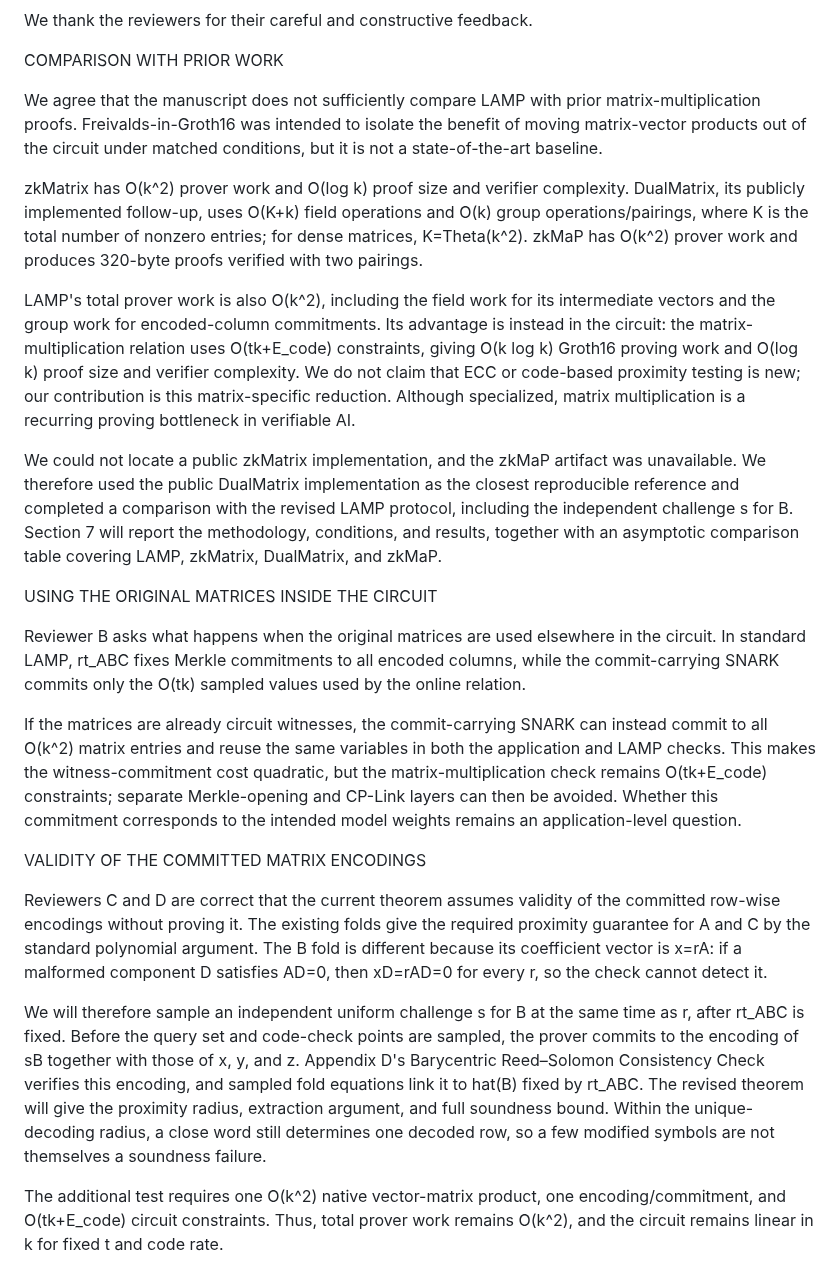
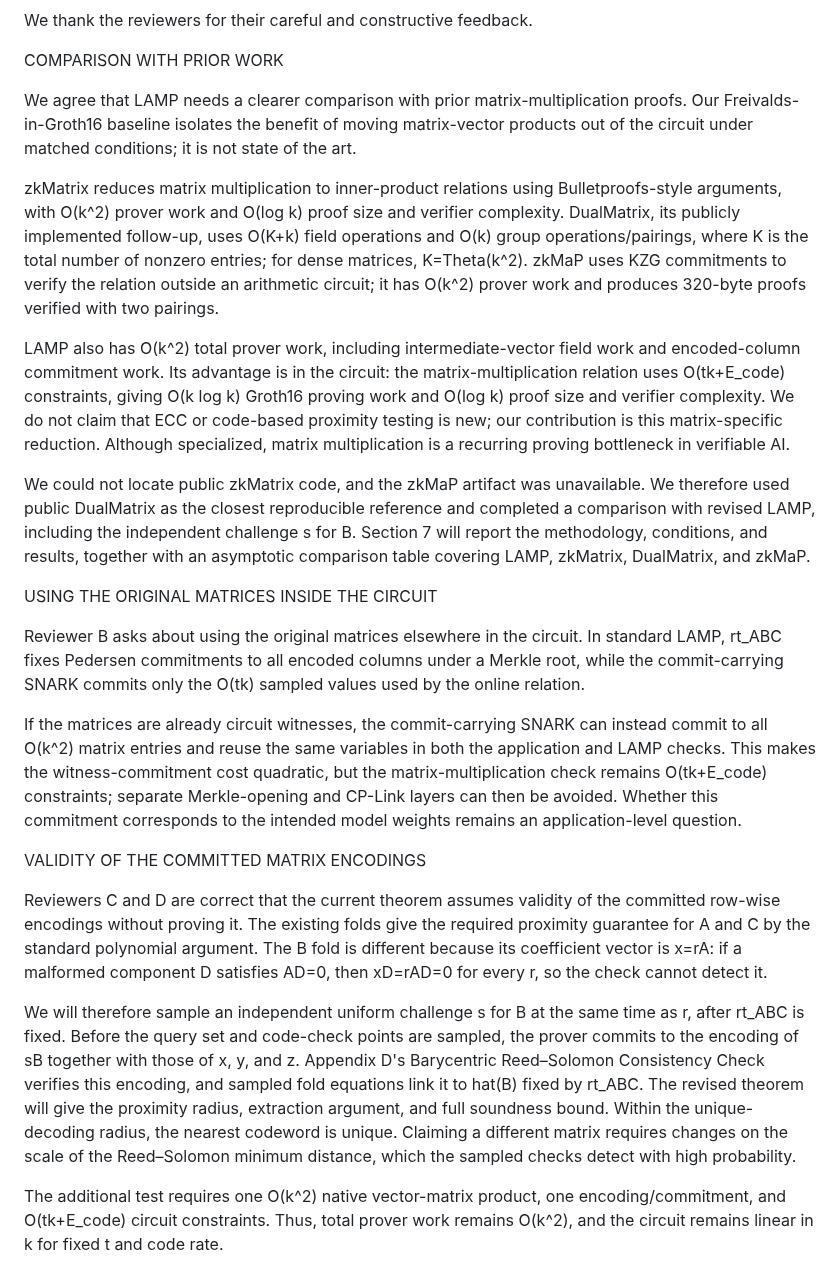
Before and after one commit to Han-16/FastMatMul, a Markdown page: Rebuttal_EN_kt.md, the part around the change. Drawn GitHub-style.

```diff
--- a/Rebuttal_EN_kt.md
+++ b/Rebuttal_EN_kt.md
@@ -2,17 +2,17 @@ We thank the reviewers for their careful and constructive feedback.
 
 COMPARISON WITH PRIOR WORK
 
-We agree that the manuscript does not sufficiently compare LAMP with prior matrix-multiplication proofs. Freivalds-in-Groth16 was intended to isolate the benefit of moving matrix-vector products out of the circuit under matched conditions, but it is not a state-of-the-art baseline.
+We agree that LAMP needs a clearer comparison with prior matrix-multiplication proofs. Our Freivalds-in-Groth16 baseline isolates the benefit of moving matrix-vector products out of the circuit under matched conditions; it is not state of the art.
 
-zkMatrix has O(k^2) prover work and O(log k) proof size and verifier complexity. DualMatrix, its publicly implemented follow-up, uses O(K+k) field operations and O(k) group operations/pairings, where K is the total number of nonzero entries; for dense matrices, K=Theta(k^2). zkMaP has O(k^2) prover work and produces 320-byte proofs verified with two pairings.
+zkMatrix reduces matrix multiplication to inner-product relations using Bulletproofs-style arguments, with O(k^2) prover work and O(log k) proof size and verifier complexity. DualMatrix, its publicly implemented follow-up, uses O(K+k) field operations and O(k) group operations/pairings, where K is the total number of nonzero entries; for dense matrices, K=Theta(k^2). zkMaP uses KZG commitments to verify the relation outside an arithmetic circuit; it has O(k^2) prover work and produces 320-byte proofs verified with two pairings.
 
-LAMP's total prover work is also O(k^2), including the field work for its intermediate vectors and the group work for encoded-column commitments. Its advantage is instead in the circuit: the matrix-multiplication relation uses O(tk+E_code) constraints, giving O(k log k) Groth16 proving work and O(log k) proof size and verifier complexity. We do not claim that ECC or code-based proximity testing is new; our contribution is this matrix-specific reduction. Although specialized, matrix multiplication is a recurring proving bottleneck in verifiable AI.
+LAMP also has O(k^2) total prover work, including intermediate-vector field work and encoded-column commitment work. Its advantage is in the circuit: the matrix-multiplication relation uses O(tk+E_code) constraints, giving O(k log k) Groth16 proving work and O(log k) proof size and verifier complexity. We do not claim that ECC or code-based proximity testing is new; our contribution is this matrix-specific reduction. Although specialized, matrix multiplication is a recurring proving bottleneck in verifiable AI.
 
-We could not locate a public zkMatrix implementation, and the zkMaP artifact was unavailable. We therefore used the public DualMatrix implementation as the closest reproducible reference and completed a comparison with the revised LAMP protocol, including the independent challenge s for B. Section 7 will report the methodology, conditions, and results, together with an asymptotic comparison table covering LAMP, zkMatrix, DualMatrix, and zkMaP.
+We could not locate public zkMatrix code, and the zkMaP artifact was unavailable. We therefore used public DualMatrix as the closest reproducible reference and completed a comparison with revised LAMP, including the independent challenge s for B. Section 7 will report the methodology, conditions, and results, together with an asymptotic comparison table covering LAMP, zkMatrix, DualMatrix, and zkMaP.
 
 USING THE ORIGINAL MATRICES INSIDE THE CIRCUIT
 
-Reviewer B asks what happens when the original matrices are used elsewhere in the circuit. In standard LAMP, rt_ABC fixes Merkle commitments to all encoded columns, while the commit-carrying SNARK commits only the O(tk) sampled values used by the online relation.
+Reviewer B asks about using the original matrices elsewhere in the circuit. In standard LAMP, rt_ABC fixes Pedersen commitments to all encoded columns under a Merkle root, while the commit-carrying SNARK commits only the O(tk) sampled values used by the online relation.
 
 If the matrices are already circuit witnesses, the commit-carrying SNARK can instead commit to all O(k^2) matrix entries and reuse the same variables in both the application and LAMP checks. This makes the witness-commitment cost quadratic, but the matrix-multiplication check remains O(tk+E_code) constraints; separate Merkle-opening and CP-Link layers can then be avoided. Whether this commitment corresponds to the intended model weights remains an application-level question.
 
@@ -20,7 +20,7 @@ VALIDITY OF THE COMMITTED MATRIX ENCODINGS
 
 Reviewers C and D are correct that the current theorem assumes validity of the committed row-wise encodings without proving it. The existing folds give the required proximity guarantee for A and C by the standard polynomial argument. The B fold is different because its coefficient vector is x=rA: if a malformed component D satisfies AD=0, then xD=rAD=0 for every r, so the check cannot detect it.
 
-We will therefore sample an independent uniform challenge s for B at the same time as r, after rt_ABC is fixed. Before the query set and code-check points are sampled, the prover commits to the encoding of sB together with those of x, y, and z. Appendix D's Barycentric Reed–Solomon Consistency Check verifies this encoding, and sampled fold equations link it to hat(B) fixed by rt_ABC. The revised theorem will give the proximity radius, extraction argument, and full soundness bound. Within the unique-decoding radius, a close word still determines one decoded row, so a few modified symbols are not themselves a soundness failure.
+We will therefore sample an independent uniform challenge s for B at the same time as r, after rt_ABC is fixed. Before the query set and code-check points are sampled, the prover commits to the encoding of sB together with those of x, y, and z. Appendix D's Barycentric Reed–Solomon Consistency Check verifies this encoding, and sampled fold equations link it to hat(B) fixed by rt_ABC. The revised theorem will give the proximity radius, extraction argument, and full soundness bound. Within the unique-decoding radius, the nearest codeword is unique. Claiming a different matrix requires changes on the scale of the Reed–Solomon minimum distance, which the sampled checks detect with high probability.
 
 The additional test requires one O(k^2) native vector-matrix product, one encoding/commitment, and O(tk+E_code) circuit constraints. Thus, total prover work remains O(k^2), and the circuit remains linear in k for fixed t and code rate.
 
```
Also changed, not shown: Rebuttal_KO_kt.md (+6 -6 lines).
